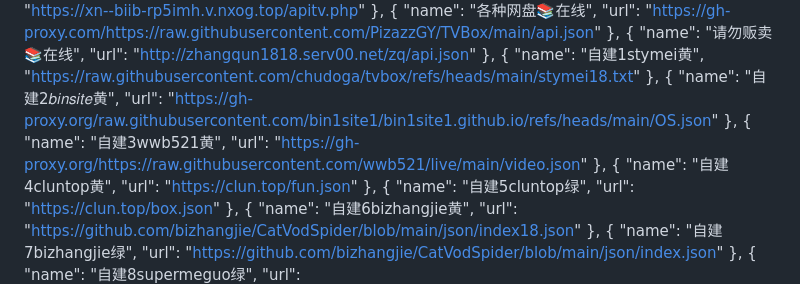
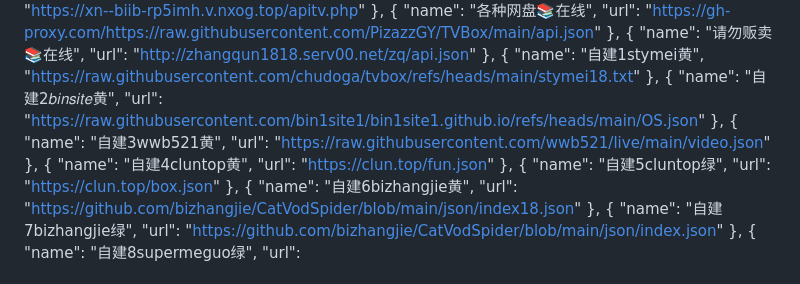
Before and after one commit to chudoga/tvbox, a Markdown page: README.md, the part around the change. GitHub-like rendering.

```diff
--- a/README.md
+++ b/README.md
@@ -240,11 +240,11 @@
     },
     {
       "name": "自建2𝑏𝑖𝑛𝑠𝑖𝑡𝑒黄",
-      "url": "https://gh-proxy.org/raw.githubusercontent.com/bin1site1/bin1site1.github.io/refs/heads/main/OS.json"
+      "url": "https://raw.githubusercontent.com/bin1site1/bin1site1.github.io/refs/heads/main/OS.json"
     },
     {
       "name": "自建3wwb521黄",
-      "url": "https://gh-proxy.org/https://raw.githubusercontent.com/wwb521/live/main/video.json"
+      "url": "https://raw.githubusercontent.com/wwb521/live/main/video.json"
     },
     {
       "name": "自建4cluntop黄",
```
